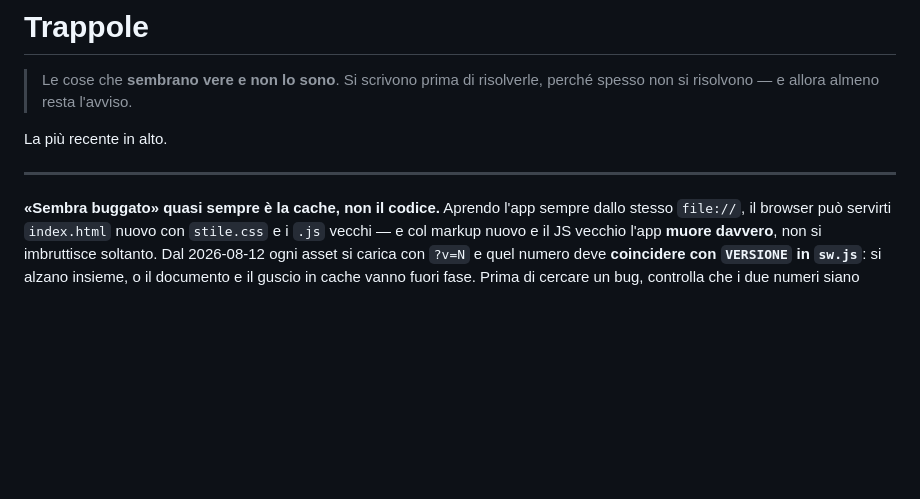
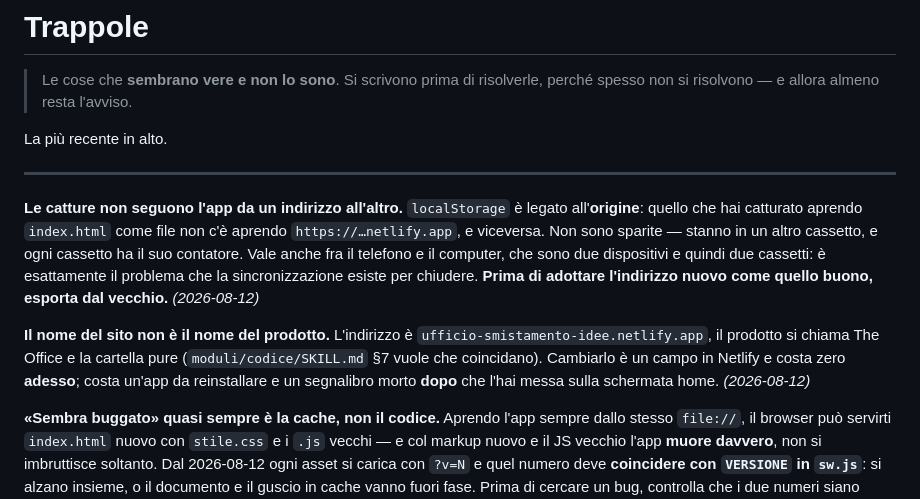
Before and after one commit to eneaqupovisione/the-office, a Markdown page: trappole.md, the part around the change. GitHub-like rendering; blank space fills up the shorter version.

Commit message:
Due trappole nate con la pubblicazione: l'origine e il nome
- localStorage e' legato all'origine: le catture fatte da file:// non ci
  sono su https, e viceversa. Non sono sparite, stanno in un altro
  cassetto — ma prima di adottare l'indirizzo nuovo si esporta dal vecchio
- il sito si chiama ufficio-smistamento-idee, il prodotto The Office.
  Cambiarlo costa zero adesso e un'app da reinstallare dopo

Co-Authored-By: Claude Opus 5 <noreply@anthropic.com>

```diff
--- a/trappole.md
+++ b/trappole.md
@@ -6,6 +6,21 @@
 La più recente in alto.
 
 ---
+
+**Le catture non seguono l'app da un indirizzo all'altro.** `localStorage` è
+legato all'**origine**: quello che hai catturato aprendo `index.html` come file
+non c'è aprendo `https://…netlify.app`, e viceversa. Non sono sparite — stanno
+in un altro cassetto, e ogni cassetto ha il suo contatore. Vale anche fra il
+telefono e il computer, che sono due dispositivi e quindi due cassetti: è
+esattamente il problema che la sincronizzazione esiste per chiudere.
+**Prima di adottare l'indirizzo nuovo come quello buono, esporta dal vecchio.**
+*(2026-08-12)*
+
+**Il nome del sito non è il nome del prodotto.** L'indirizzo è
+`ufficio-smistamento-idee.netlify.app`, il prodotto si chiama The Office e la
+cartella pure (`moduli/codice/SKILL.md` §7 vuole che coincidano). Cambiarlo è un
+campo in Netlify e costa zero **adesso**; costa un'app da reinstallare e un
+segnalibro morto **dopo** che l'hai messa sulla schermata home. *(2026-08-12)*
 
 **«Sembra buggato» quasi sempre è la cache, non il codice.** Aprendo l'app
 sempre dallo stesso `file://`, il browser può servirti `index.html` nuovo con
```
